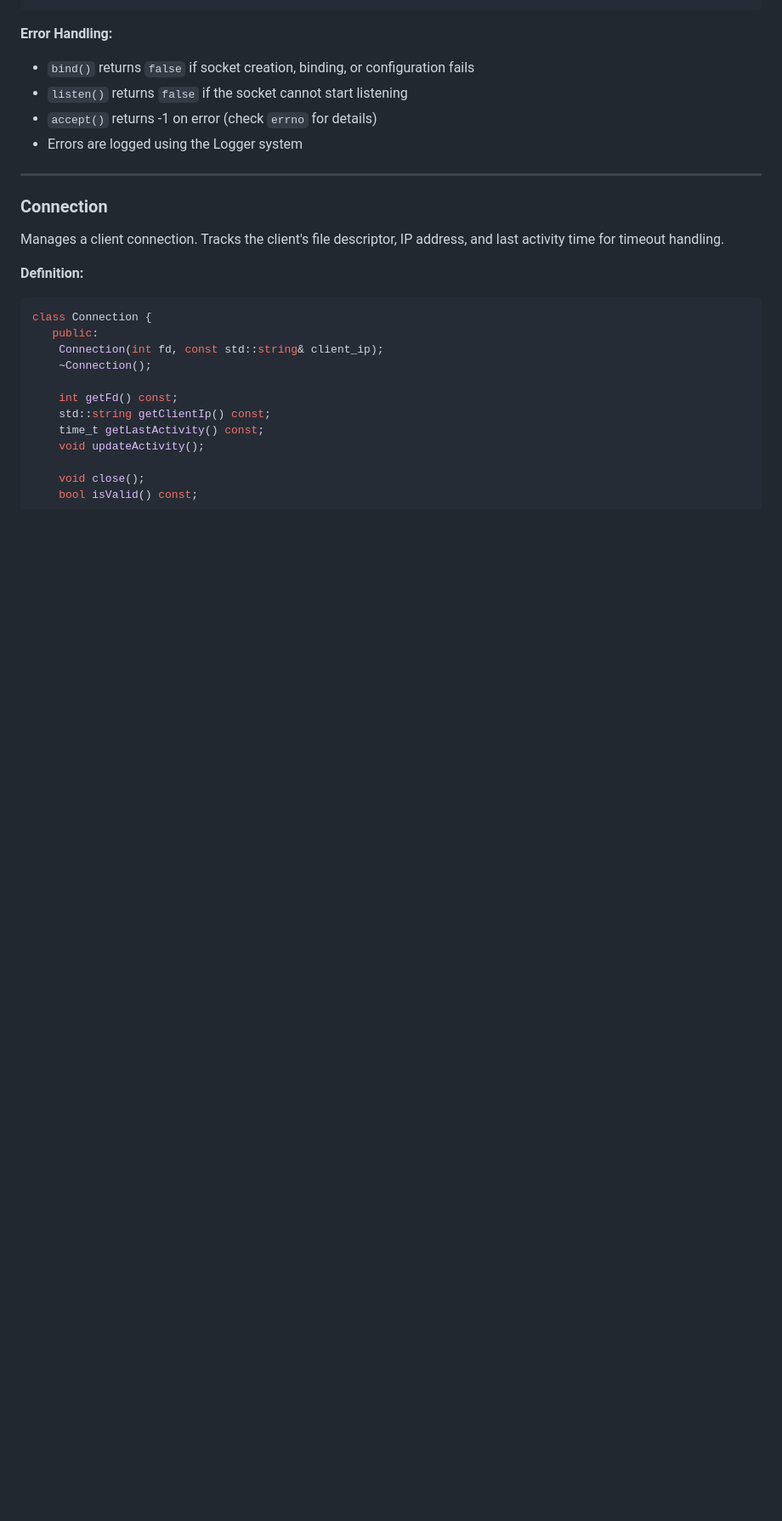
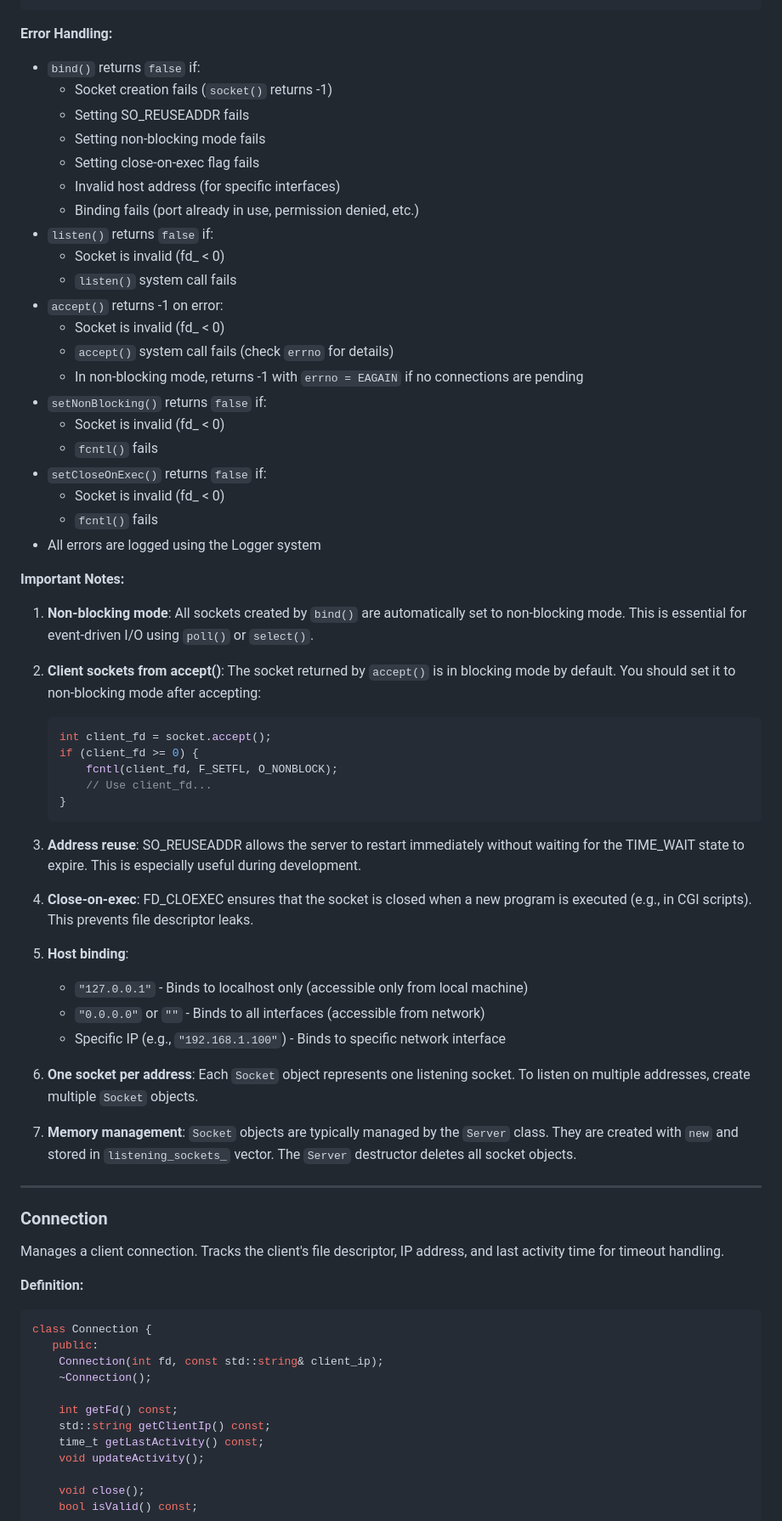
Before and after one commit to sergiishevchenko/42webserv-solo, a Markdown page: docs/STRUCTURES.md, the part around one of its changes. Shown at 85% size. Drawn GitHub-style; blank space fills up the shorter version.

````diff
--- a/docs/STRUCTURES.md
+++ b/docs/STRUCTURES.md
@@ -275,8 +348,51 @@ socket.close();
 **Error Handling:**
-- `bind()` returns `false` if socket creation, binding, or configuration fails
-- `listen()` returns `false` if the socket cannot start listening
-- `accept()` returns -1 on error (check `errno` for details)
-- Errors are logged using the Logger system
+- `bind()` returns `false` if:
+  - Socket creation fails (`socket()` returns -1)
+  - Setting SO_REUSEADDR fails
+  - Setting non-blocking mode fails
+  - Setting close-on-exec flag fails
+  - Invalid host address (for specific interfaces)
+  - Binding fails (port already in use, permission denied, etc.)
+- `listen()` returns `false` if:
+  - Socket is invalid (fd_ < 0)
+  - `listen()` system call fails
+- `accept()` returns -1 on error:
+  - Socket is invalid (fd_ < 0)
+  - `accept()` system call fails (check `errno` for details)
+  - In non-blocking mode, returns -1 with `errno = EAGAIN` if no connections are pending
+- `setNonBlocking()` returns `false` if:
+  - Socket is invalid (fd_ < 0)
+  - `fcntl()` fails
+- `setCloseOnExec()` returns `false` if:
+  - Socket is invalid (fd_ < 0)
+  - `fcntl()` fails
+- All errors are logged using the Logger system
+
+**Important Notes:**
+
+1. **Non-blocking mode**: All sockets created by `bind()` are automatically set to non-blocking mode. This is essential for event-driven I/O using `poll()` or `select()`.
+
+2. **Client sockets from accept()**: The socket returned by `accept()` is in blocking mode by default. You should set it to non-blocking mode after accepting:
+   ```cpp
+   int client_fd = socket.accept();
+   if (client_fd >= 0) {
+       fcntl(client_fd, F_SETFL, O_NONBLOCK);
+       // Use client_fd...
+   }
+   ```
+
+3. **Address reuse**: SO_REUSEADDR allows the server to restart immediately without waiting for the TIME_WAIT state to expire. This is especially useful during development.
+
+4. **Close-on-exec**: FD_CLOEXEC ensures that the socket is closed when a new program is executed (e.g., in CGI scripts). This prevents file descriptor leaks.
+
+5. **Host binding**:
+   - `"127.0.0.1"` - Binds to localhost only (accessible only from local machine)
+   - `"0.0.0.0"` or `""` - Binds to all interfaces (accessible from network)
+   - Specific IP (e.g., `"192.168.1.100"`) - Binds to specific network interface
+
+6. **One socket per address**: Each `Socket` object represents one listening socket. To listen on multiple addresses, create multiple `Socket` objects.
+
+7. **Memory management**: `Socket` objects are typically managed by the `Server` class. They are created with `new` and stored in `listening_sockets_` vector. The `Server` destructor deletes all socket objects.
 
 ---
 
````
Also changed, not shown: other parts of docs/STRUCTURES.md (+98 -25 lines).
